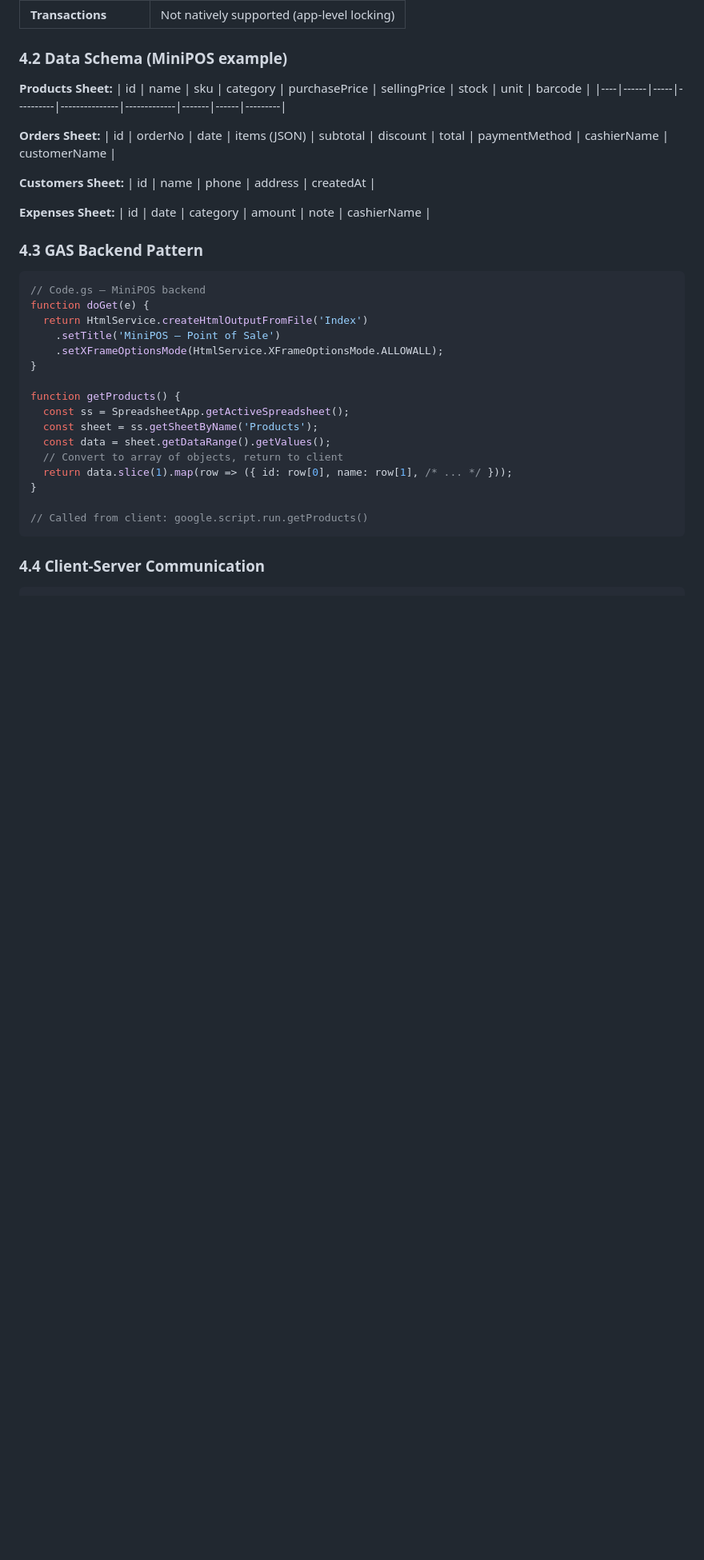
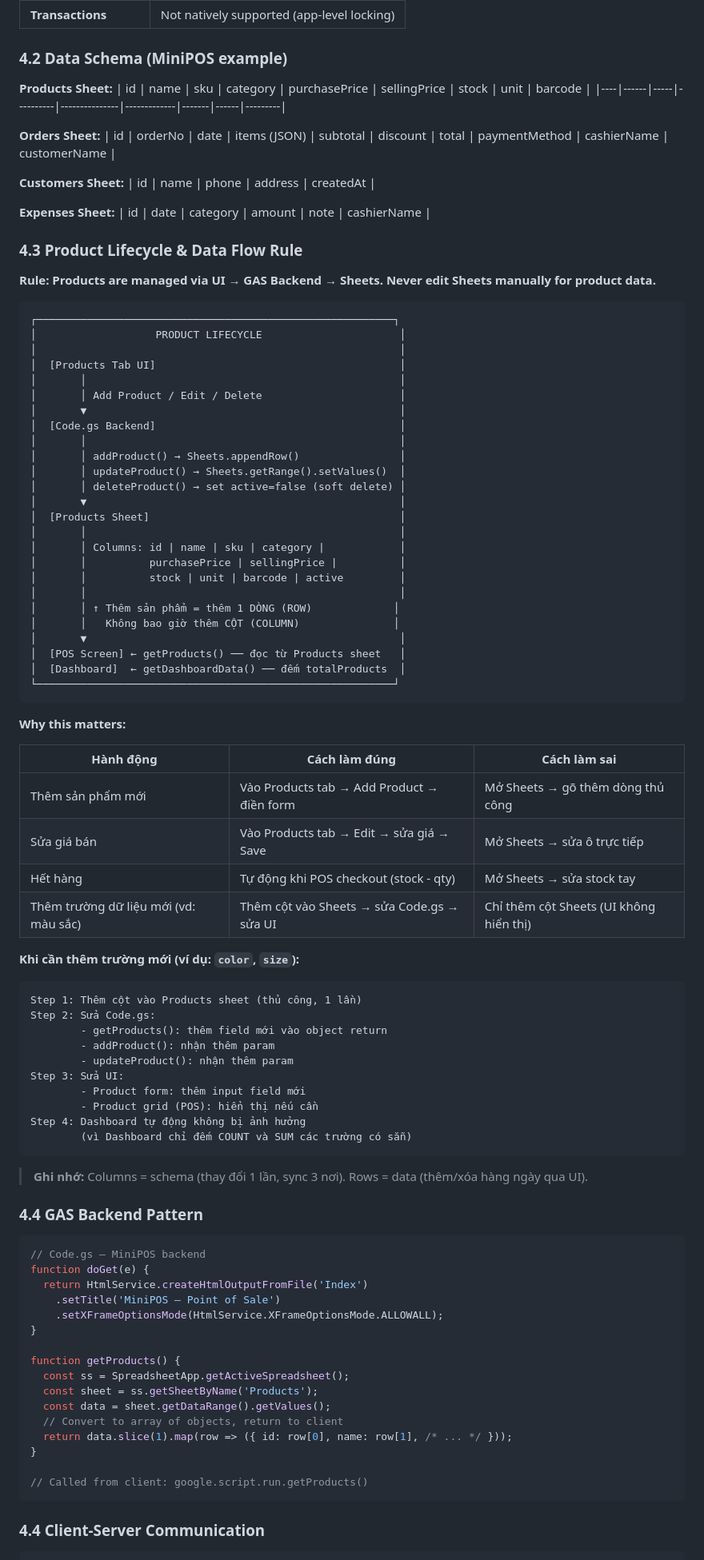
Before and after one commit to Podkovaa/overview-hub, a Markdown page: HANDBOOK.md, the part around one of its changes. Shown at 80% size. GitHub-like rendering; blank space fills up the shorter version.

Commit message:
@ Docs: add product lifecycle & data flow rule (Section 4.3)
- Products managed via UI → GAS → Sheets, never manual Sheets edits
- Adding product = adding ROW, not COLUMN
- When to add column: only for new data fields, then sync 3 places
  (Sheets schema + Code.gs + UI)
- Dashboard auto-reflects via COUNT/SUM, no config needed

Co-Authored-By: Claude <noreply@anthropic.com>
@

````diff
--- a/HANDBOOK.md
+++ b/HANDBOOK.md
@@ -221,7 +222,65 @@ Google Sheets is used as a **live, relational database** with the following char
 **Expenses Sheet:**
 | id | date | category | amount | note | cashierName |
 
-### 4.3 GAS Backend Pattern
+### 4.3 Product Lifecycle & Data Flow Rule
+
+**Rule: Products are managed via UI → GAS Backend → Sheets. Never edit Sheets manually for product data.**
+
+```
+┌─────────────────────────────────────────────────────────┐
+│                   PRODUCT LIFECYCLE                      │
+│                                                          │
+│  [Products Tab UI]                                       │
+│       │                                                  │
+│       │ Add Product / Edit / Delete                      │
+│       ▼                                                  │
+│  [Code.gs Backend]                                       │
+│       │                                                  │
+│       │ addProduct() → Sheets.appendRow()                │
+│       │ updateProduct() → Sheets.getRange().setValues()  │
+│       │ deleteProduct() → set active=false (soft delete) │
+│       ▼                                                  │
+│  [Products Sheet]                                        │
+│       │                                                  │
+│       │ Columns: id | name | sku | category |            │
+│       │          purchasePrice | sellingPrice |          │
+│       │          stock | unit | barcode | active         │
+│       │                                                  │
+│       │ ↑ Thêm sản phẩm = thêm 1 DÒNG (ROW)             │
+│       │   Không bao giờ thêm CỘT (COLUMN)               │
+│       ▼                                                  │
+│  [POS Screen] ← getProducts() ── đọc từ Products sheet   │
+│  [Dashboard]  ← getDashboardData() ── đếm totalProducts  │
+└─────────────────────────────────────────────────────────┘
+```
+
+**Why this matters:**
+
+| Hành động | Cách làm đúng | Cách làm sai |
+|-----------|---------------|--------------|
+| Thêm sản phẩm mới | Vào Products tab → Add Product → điền form | Mở Sheets → gõ thêm dòng thủ công |
+| Sửa giá bán | Vào Products tab → Edit → sửa giá → Save | Mở Sheets → sửa ô trực tiếp |
+| Hết hàng | Tự động khi POS checkout (stock - qty) | Mở Sheets → sửa stock tay |
+| Thêm trường dữ liệu mới (vd: màu sắc) | Thêm cột vào Sheets → sửa Code.gs → sửa UI | Chỉ thêm cột Sheets (UI không hiển thị) |
+
+**Khi cần thêm trường mới (ví dụ: `color`, `size`):**
+
+```
+Step 1: Thêm cột vào Products sheet (thủ công, 1 lần)
+Step 2: Sửa Code.gs:
+        - getProducts(): thêm field mới vào object return
+        - addProduct(): nhận thêm param
+        - updateProduct(): nhận thêm param
+Step 3: Sửa UI:
+        - Product form: thêm input field mới
+        - Product grid (POS): hiển thị nếu cần
+Step 4: Dashboard tự động không bị ảnh hưởng
+        (vì Dashboard chỉ đếm COUNT và SUM các trường có sẵn)
+```
+
+> **Ghi nhớ:** Columns = schema (thay đổi 1 lần, sync 3 nơi). Rows = data (thêm/xóa hàng ngày qua UI).
+
+### 4.4 GAS Backend Pattern
 
 ```javascript
 // Code.gs — MiniPOS backend
````
Also changed, not shown: other parts of HANDBOOK.md (+1 -0 lines).
